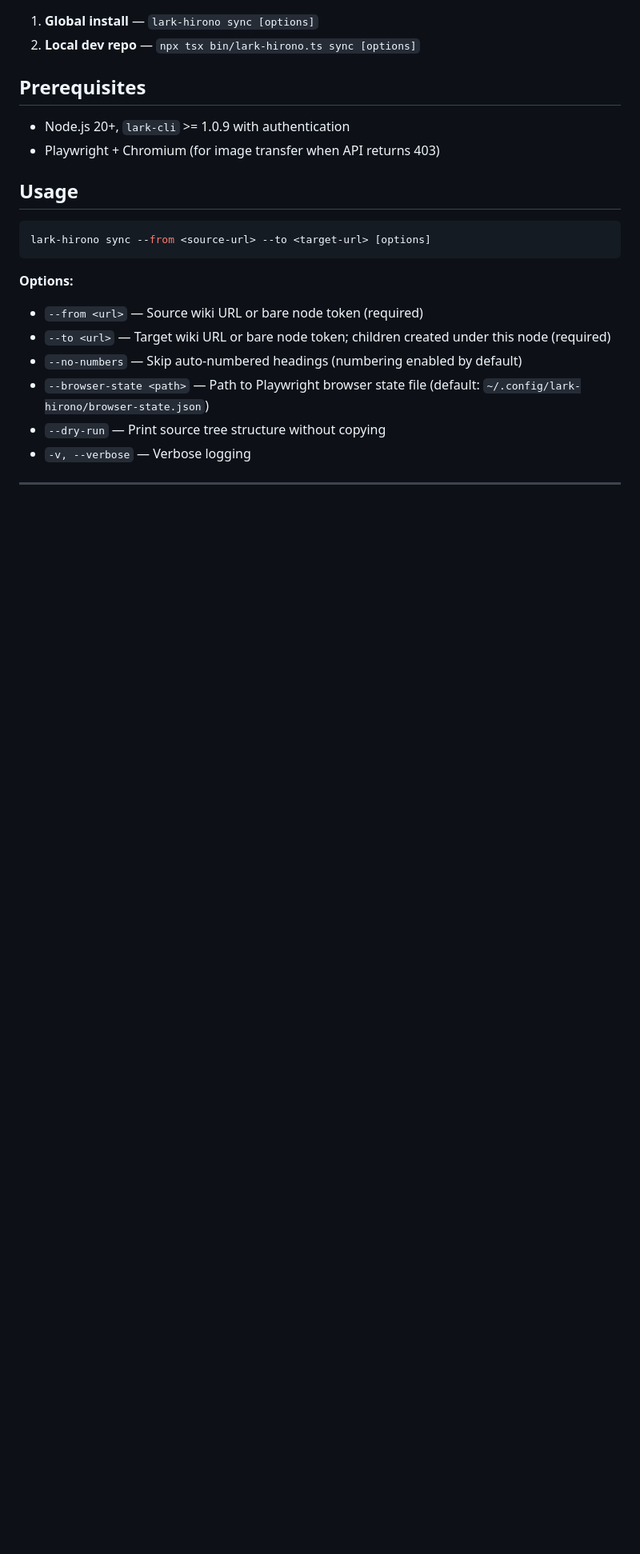
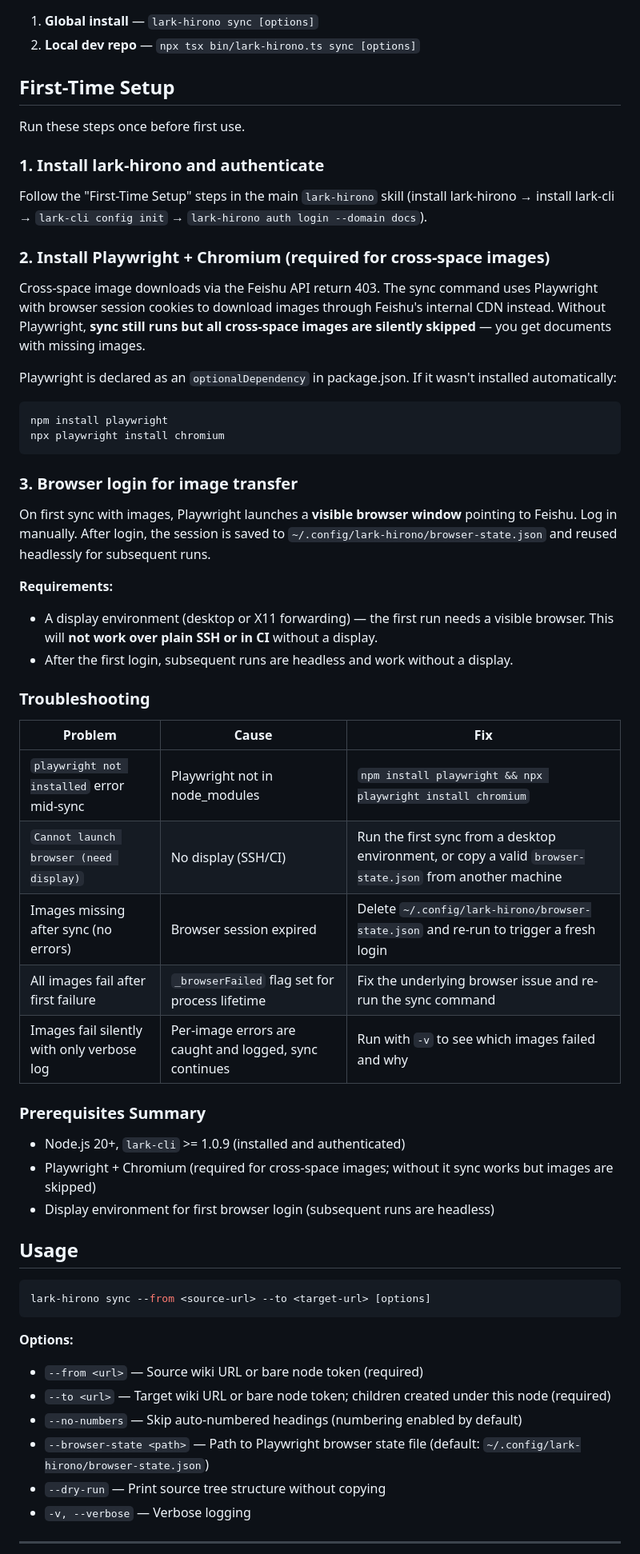
Before and after one commit to charles1614/lark-hirono, a Markdown page: skills/lark-hirono-sync/SKILL.md, the part around the change. Shown at 80% size. Rendered like a GitHub page; blank space fills up the shorter version.

Commit message:
docs: add first-time setup guidance for lark-hirono

````diff
--- a/skills/lark-hirono-sync/SKILL.md
+++ b/skills/lark-hirono-sync/SKILL.md
@@ -17,10 +17,48 @@ Copy a Feishu wiki subtree from one location to another, preserving all content
 1. **Global install** — `lark-hirono sync [options]`
 2. **Local dev repo** — `npx tsx bin/lark-hirono.ts sync [options]`
 
-## Prerequisites
+## First-Time Setup
 
-- Node.js 20+, `lark-cli` >= 1.0.9 with authentication
-- Playwright + Chromium (for image transfer when API returns 403)
+Run these steps once before first use.
+
+### 1. Install lark-hirono and authenticate
+
+Follow the "First-Time Setup" steps in the main `lark-hirono` skill (install lark-hirono → install lark-cli → `lark-cli config init` → `lark-hirono auth login --domain docs`).
+
+### 2. Install Playwright + Chromium (required for cross-space images)
+
+Cross-space image downloads via the Feishu API return 403. The sync command uses Playwright with browser session cookies to download images through Feishu's internal CDN instead. Without Playwright, **sync still runs but all cross-space images are silently skipped** — you get documents with missing images.
+
+Playwright is declared as an `optionalDependency` in package.json. If it wasn't installed automatically:
+
+```bash
+npm install playwright
+npx playwright install chromium
+```
+
+### 3. Browser login for image transfer
+
+On first sync with images, Playwright launches a **visible browser window** pointing to Feishu. Log in manually. After login, the session is saved to `~/.config/lark-hirono/browser-state.json` and reused headlessly for subsequent runs.
+
+**Requirements:**
+- A display environment (desktop or X11 forwarding) — the first run needs a visible browser. This will **not work over plain SSH or in CI** without a display.
+- After the first login, subsequent runs are headless and work without a display.
+
+### Troubleshooting
+
+| Problem | Cause | Fix |
+|---------|-------|-----|
+| `playwright not installed` error mid-sync | Playwright not in node_modules | `npm install playwright && npx playwright install chromium` |
+| `Cannot launch browser (need display)` | No display (SSH/CI) | Run the first sync from a desktop environment, or copy a valid `browser-state.json` from another machine |
+| Images missing after sync (no errors) | Browser session expired | Delete `~/.config/lark-hirono/browser-state.json` and re-run to trigger a fresh login |
+| All images fail after first failure | `_browserFailed` flag set for process lifetime | Fix the underlying browser issue and re-run the sync command |
+| Images fail silently with only verbose log | Per-image errors are caught and logged, sync continues | Run with `-v` to see which images failed and why |
+
+### Prerequisites Summary
+
+- Node.js 20+, `lark-cli` >= 1.0.9 (installed and authenticated)
+- Playwright + Chromium (required for cross-space images; without it sync works but images are skipped)
+- Display environment for first browser login (subsequent runs are headless)
 
 ## Usage
 
````
Also changed, not shown: skills/lark-hirono/SKILL.md (+61 -2 lines).
